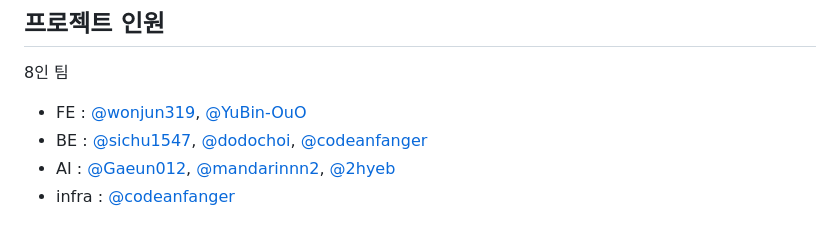
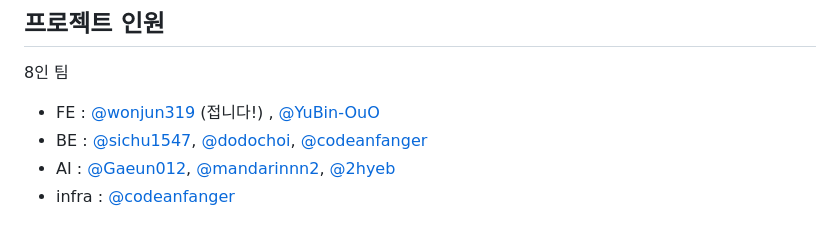
Before and after one commit to wonjun319/Mealkid-GenerativeAI-FairyTale, a Markdown page: README.md, the part around the change. GitHub-like rendering.

```diff
--- a/README.md
+++ b/README.md
@@ -3,7 +3,7 @@
 
 ## 프로젝트 인원
 8인 팀
-- FE : [@wonjun319](https://github.com/wonjun319), [@YuBin-OuO](https://github.com/YuBin-OuO)
+- FE : [@wonjun319](https://github.com/wonjun319) (접니다!) , [@YuBin-OuO](https://github.com/YuBin-OuO)
 - BE : [@sichu1547](https://github.com/sichu1547), [@dodochoi](https://github.com/dodochoi), [@codeanfanger](https://github.com/codeanfanger)
 - AI : [@Gaeun012](https://github.com/Gaeun012), [@mandarinnn2](https://github.com/mandarinnn2), [@2hyeb](https://github.com/2hyeb)
 - infra : [@codeanfanger](https://github.com/codeanfanger)
```
